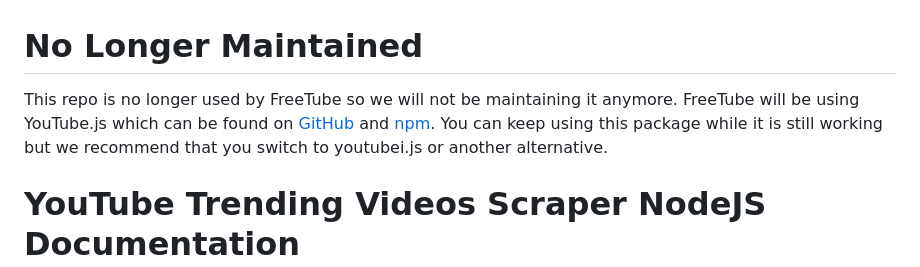
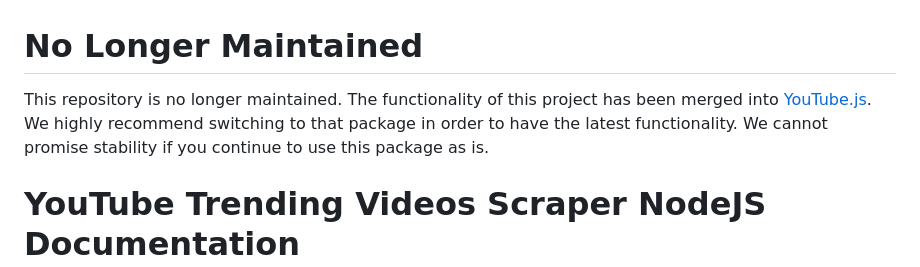
Before and after one commit to FreeTubeApp/yt-trending-scraper, a Markdown page: README.md, the part around the change. GitHub-like rendering.

```diff
--- a/README.md
+++ b/README.md
@@ -1,6 +1,5 @@
 # No Longer Maintained
-This repo is no longer used by FreeTube so we will not be maintaining it anymore.
-FreeTube will be using YouTube.js which can be found on [GitHub](https://github.com/LuanRT/YouTube.js) and [npm](https://www.npmjs.com/package/youtubei.js). You can keep using this package while it is still working but we recommend that you switch to youtubei.js or another alternative.
+This repository is no longer maintained. The functionality of this project has been merged into [YouTube.js](https://github.com/LuanRT/YouTube.js). We highly recommend switching to that package in order to have the latest functionality. We cannot promise stability if you continue to use this package as is.
 
 # YouTube Trending Videos Scraper NodeJS Documentation
 This NodeJS library can scrape all available trending pages of YouTube without any API usage. It is developed for and tailored towards easy usage in [FreeTube](https://github.com/FreeTubeApp/FreeTube) but can be used with any other project as well.
```
